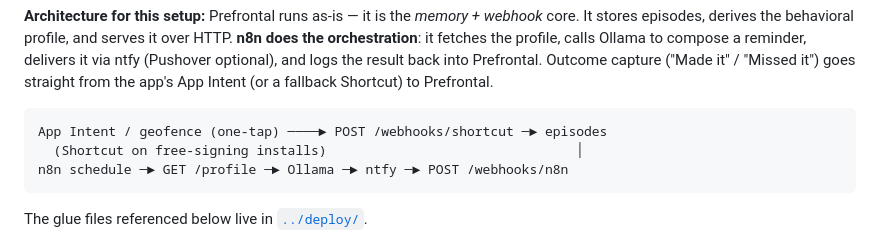
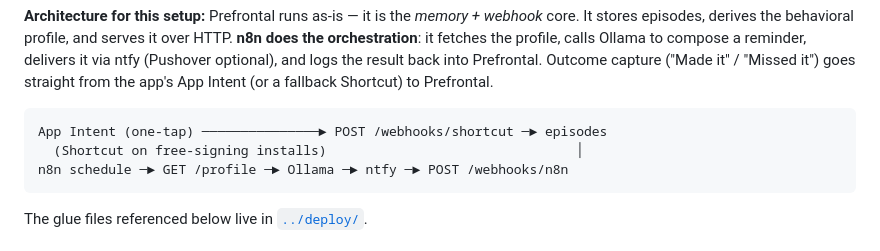
Before and after one commit to jawsthegame/prefrontal, a Markdown page: docs/deployment.md, the part around the change. Drawn GitHub-style.

````diff
--- a/docs/deployment.md
+++ b/docs/deployment.md
@@ -19,7 +19,7 @@ into Prefrontal. Outcome capture ("Made it" / "Missed it") goes straight from th
 app's App Intent (or a fallback Shortcut) to Prefrontal.
 
 ```
-App Intent / geofence (one-tap) ────► POST /webhooks/shortcut ─► episodes
+App Intent (one-tap) ───────────────► POST /webhooks/shortcut ─► episodes
   (Shortcut on free-signing installs)                                │
 n8n schedule ─► GET /profile ─► Ollama ─► ntfy ─► POST /webhooks/n8n
 ```
````
Also changed, not shown: ROADMAP.md (+2 -2 lines), docs/guide.md (+9 -6 lines).
